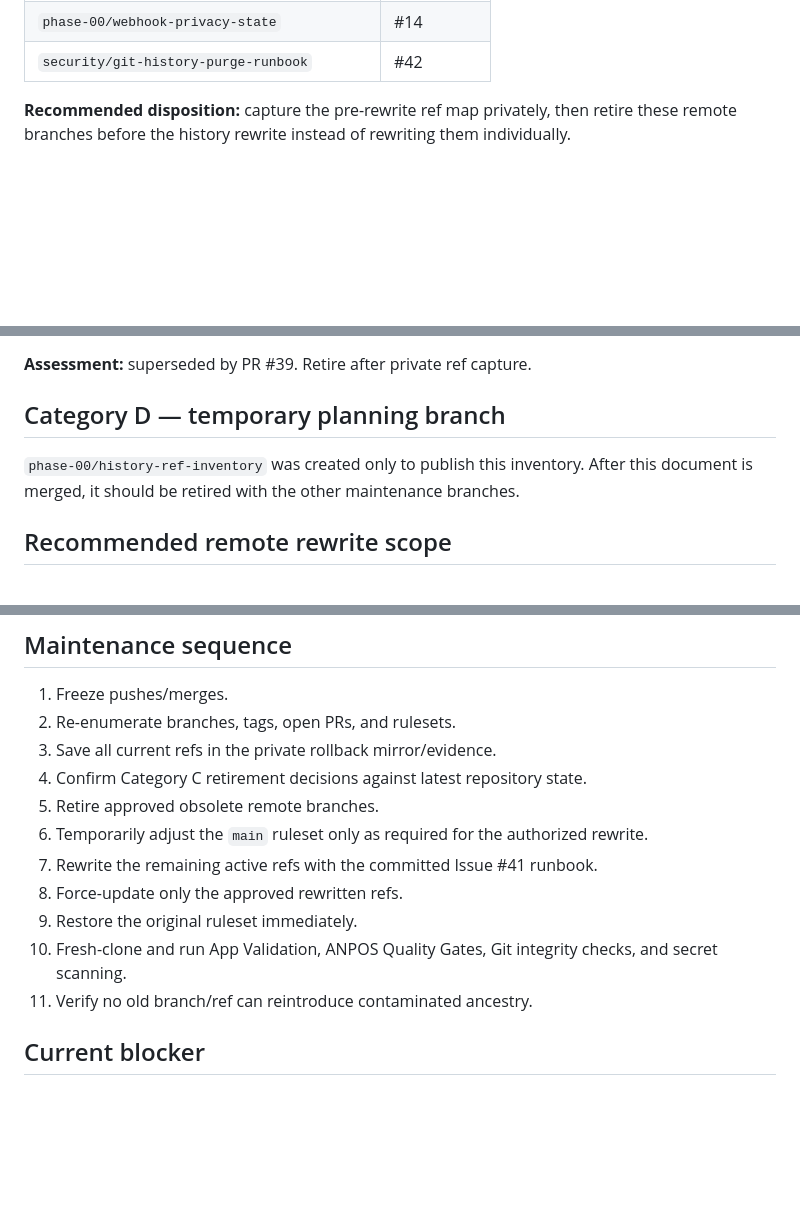
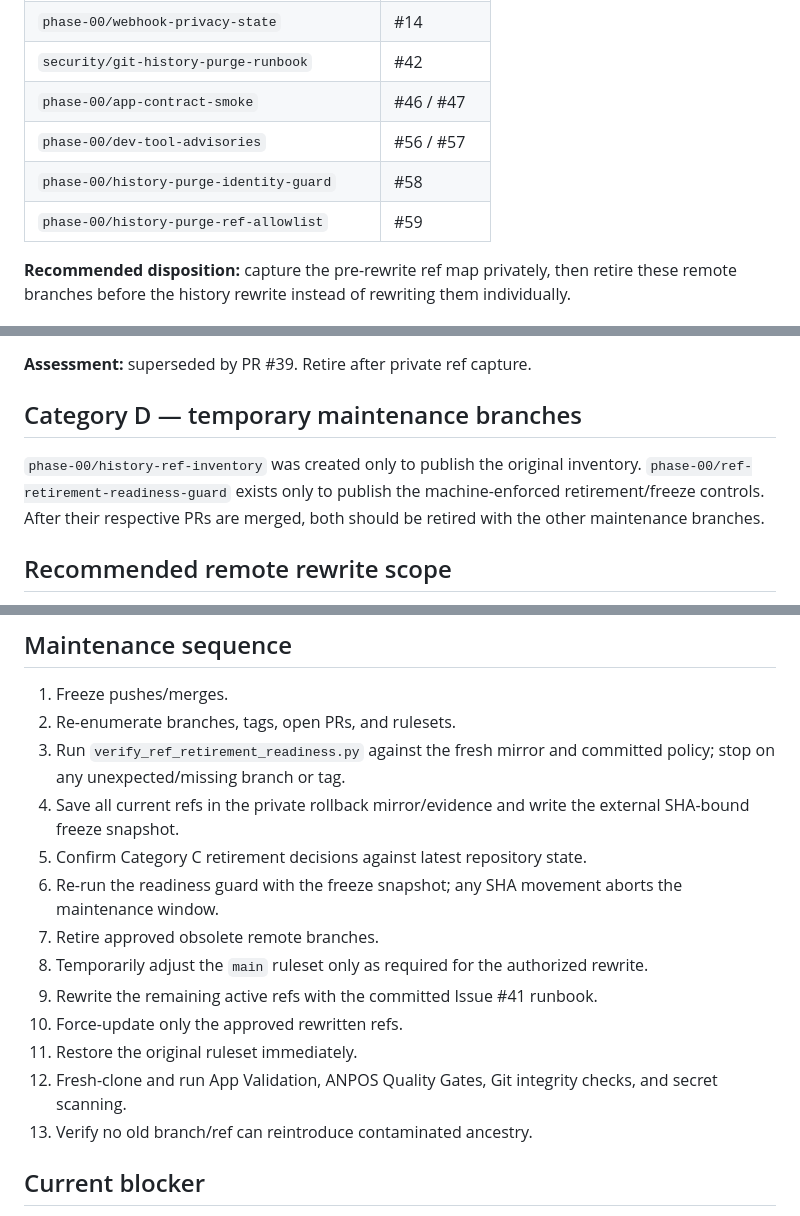
Before and after one commit to Vertex-Systems-Network/vsn-metafields, a Markdown page: docs/security/issue-41-ref-retirement-plan.md, 3 parts joined by grey strips. Drawn GitHub-style; blank space fills up the shorter version.

Commit message:
docs(security): add SHA-bound retirement freeze gate

```diff
--- a/docs/security/issue-41-ref-retirement-plan.md
+++ b/docs/security/issue-41-ref-retirement-plan.md
@@ -33,6 +37,10 @@ These branches currently point at the exact head SHA of a PR already merged to `
 | `phase-00/webhook-hardening` | #13 |
 | `phase-00/webhook-privacy-state` | #14 |
 | `security/git-history-purge-runbook` | #42 |
+| `phase-00/app-contract-smoke` | #46 / #47 |
+| `phase-00/dev-tool-advisories` | #56 / #57 |
+| `phase-00/history-purge-identity-guard` | #58 |
+| `phase-00/history-purge-ref-allowlist` | #59 |
 
 **Recommended disposition:** capture the pre-rewrite ref map privately, then retire these remote branches before the history rewrite instead of rewriting them individually.
 
@@ -84,9 +92,9 @@ The current tip commit message on each is `fix(security): remove accidental git
 
 **Assessment:** superseded by PR #39. Retire after private ref capture.
 
-## Category D — temporary planning branch
+## Category D — temporary maintenance branches
 
-`phase-00/history-ref-inventory` was created only to publish this inventory. After this document is merged, it should be retired with the other maintenance branches.
+`phase-00/history-ref-inventory` was created only to publish the original inventory. `phase-00/ref-retirement-readiness-guard` exists only to publish the machine-enforced retirement/freeze controls. After their respective PRs are merged, both should be retired with the other maintenance branches.
 
 ## Recommended remote rewrite scope
 
@@ -108,15 +116,17 @@ This is safer than rewriting many stale branch lineages because it minimizes:
 
 1. Freeze pushes/merges.
 2. Re-enumerate branches, tags, open PRs, and rulesets.
-3. Save all current refs in the private rollback mirror/evidence.
-4. Confirm Category C retirement decisions against latest repository state.
-5. Retire approved obsolete remote branches.
-6. Temporarily adjust the `main` ruleset only as required for the authorized rewrite.
-7. Rewrite the remaining active refs with the committed Issue #41 runbook.
-8. Force-update only the approved rewritten refs.
-9. Restore the original ruleset immediately.
-10. Fresh-clone and run App Validation, ANPOS Quality Gates, Git integrity checks, and secret scanning.
-11. Verify no old branch/ref can reintroduce contaminated ancestry.
+3. Run `verify_ref_retirement_readiness.py` against the fresh mirror and committed policy; stop on any unexpected/missing branch or tag.
+4. Save all current refs in the private rollback mirror/evidence and write the external SHA-bound freeze snapshot.
+5. Confirm Category C retirement decisions against latest repository state.
+6. Re-run the readiness guard with the freeze snapshot; any SHA movement aborts the maintenance window.
+7. Retire approved obsolete remote branches.
+8. Temporarily adjust the `main` ruleset only as required for the authorized rewrite.
+9. Rewrite the remaining active refs with the committed Issue #41 runbook.
+10. Force-update only the approved rewritten refs.
+11. Restore the original ruleset immediately.
+12. Fresh-clone and run App Validation, ANPOS Quality Gates, Git integrity checks, and secret scanning.
+13. Verify no old branch/ref can reintroduce contaminated ancestry.
 
 ## Current blocker
 
```
Also changed, not shown: other parts of docs/security/issue-41-ref-retirement-plan.md (+5 -1 lines).
